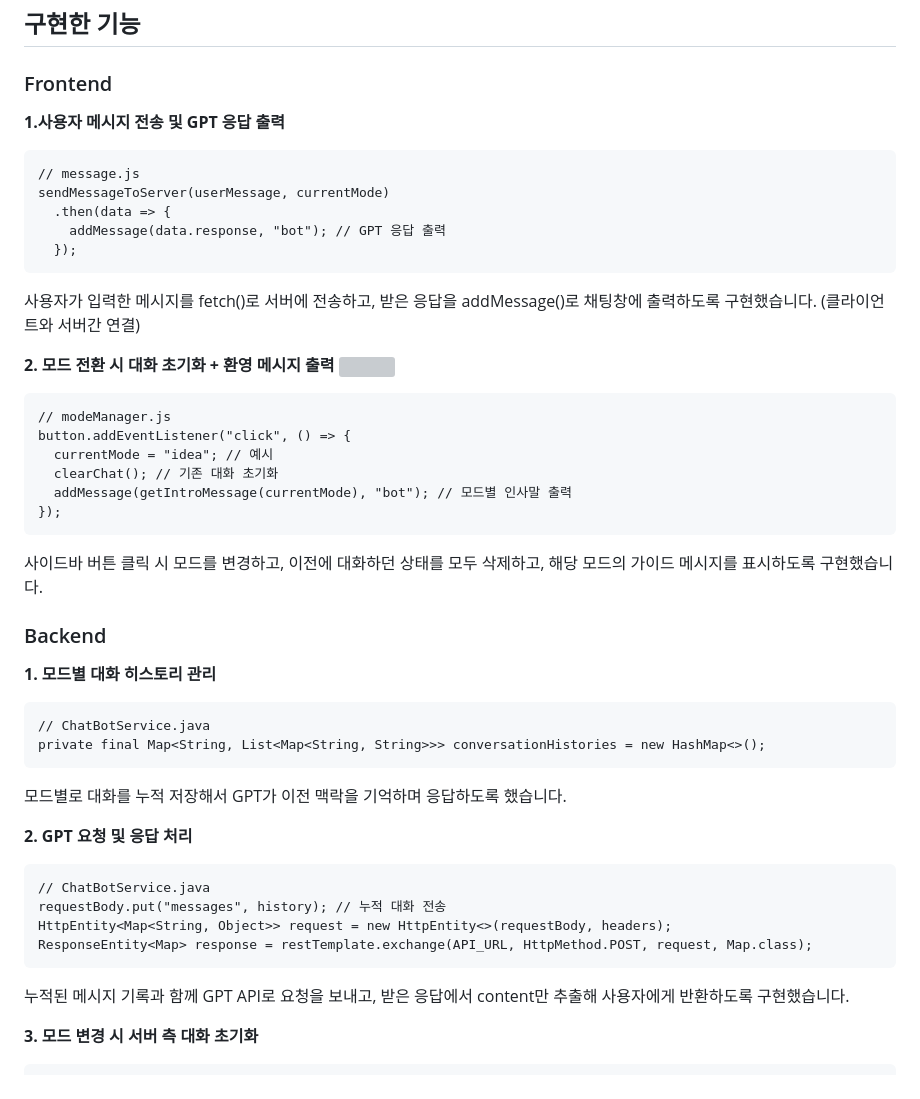
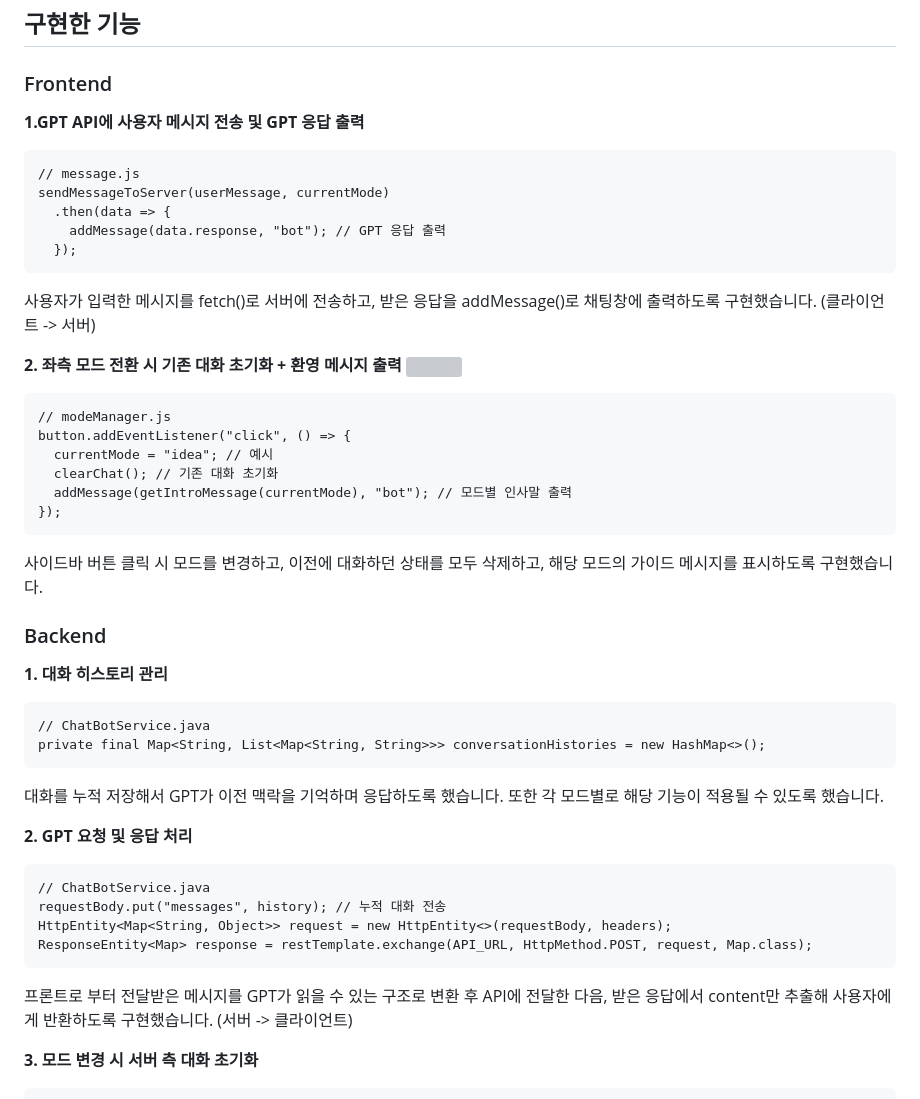
Before and after one commit to Ukja2/pick-me-plzAI, a Markdown page: README.md, the part around the change. Drawn GitHub-style; grey boxes are pictures that could not be loaded.

````diff
--- a/README.md
+++ b/README.md
@@ -73,7 +73,7 @@ AI의 도움으로 자기소개서를 더 쉽게, 더 똑똑하게 작성할 수
 
 
 ### Frontend
-**1.사용자 메시지 전송 및 GPT 응답 출력**
+**1.GPT API에 사용자 메시지 전송 및 GPT 응답 출력**
 ```
 // message.js
 sendMessageToServer(userMessage, currentMode)
@@ -82,11 +82,11 @@ sendMessageToServer(userMessage, currentMode)
   });
 ```
 
-사용자가 입력한 메시지를 fetch()로 서버에 전송하고, 받은 응답을 addMessage()로 채팅창에 출력하도록 구현했습니다. (클라이언트와 서버간 연결)
+사용자가 입력한 메시지를 fetch()로 서버에 전송하고, 받은 응답을 addMessage()로 채팅창에 출력하도록 구현했습니다. (클라이언트 -> 서버)
 
 
 
-**2. 모드 전환 시 대화 초기화 + 환영 메시지 출력**
+**2. 좌측 모드 전환 시 기존 대화 초기화 + 환영 메시지 출력**
 ![](https://velog.velcdn.com/images/ghkdehs/post/e3372d59-6ff3-4f01-aaf0-48643d0415f4/image.gif)
 
 ```
@@ -104,12 +104,12 @@ button.addEventListener("click", () => {
 
 ### Backend
 
-**1. 모드별 대화 히스토리 관리**
+**1. 대화 히스토리 관리**
 ```
 // ChatBotService.java
 private final Map<String, List<Map<String, String>>> conversationHistories = new HashMap<>();
 ```
-모드별로 대화를 누적 저장해서 GPT가 이전 맥락을 기억하며 응답하도록 했습니다.
+대화를 누적 저장해서 GPT가 이전 맥락을 기억하며 응답하도록 했습니다. 또한 각 모드별로 해당 기능이 적용될 수 있도록 했습니다.
 
 **2. GPT 요청 및 응답 처리**
 ```
@@ -118,7 +118,7 @@ requestBody.put("messages", history); // 누적 대화 전송
 HttpEntity<Map<String, Object>> request = new HttpEntity<>(requestBody, headers);
 ResponseEntity<Map> response = restTemplate.exchange(API_URL, HttpMethod.POST, request, Map.class);
 ```
-누적된 메시지 기록과 함께 GPT API로 요청을 보내고, 받은 응답에서 content만 추출해 사용자에게 반환하도록 구현했습니다.
+프론트로 부터 전달받은 메시지를 GPT가 읽을 수 있는 구조로 변환 후 API에 전달한 다음, 받은 응답에서 content만 추출해 사용자에게 반환하도록 구현했습니다. (서버 -> 클라이언트)
 
 **3. 모드 변경 시 서버 측 대화 초기화**
 ```
````
